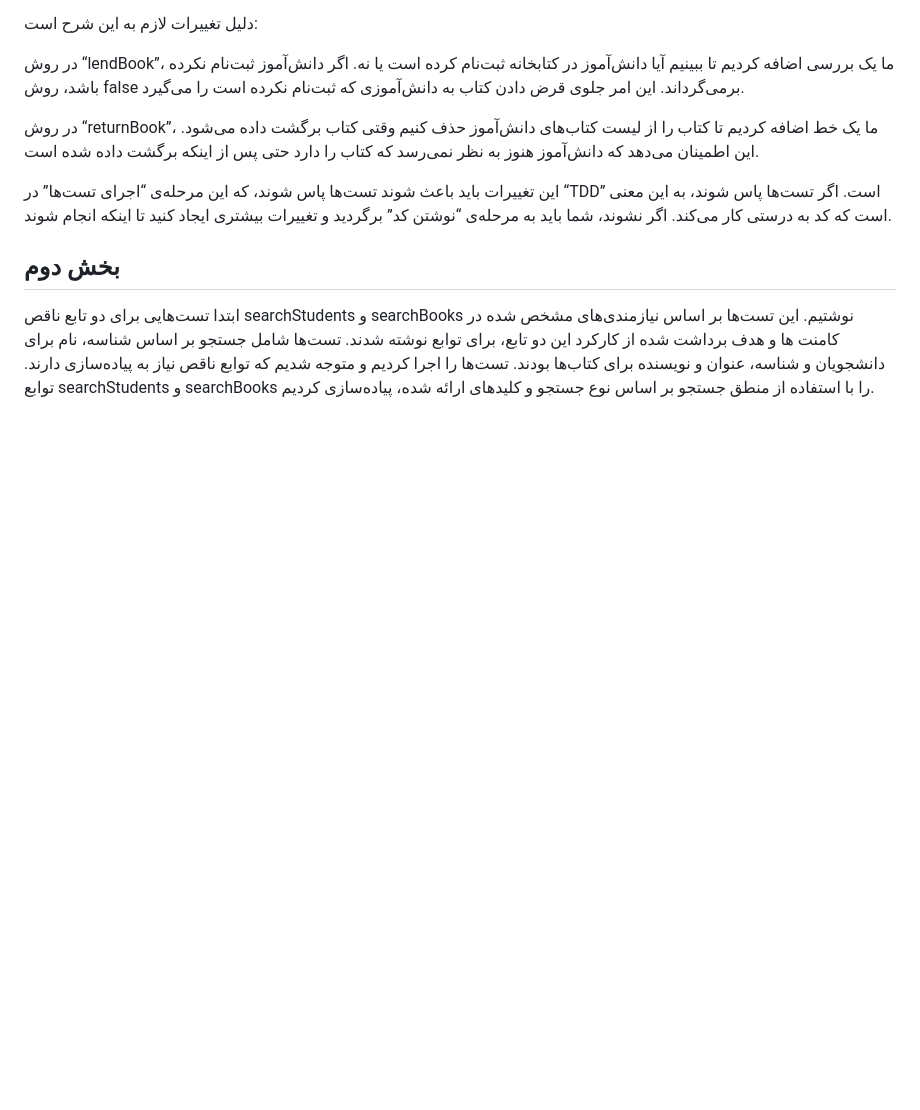
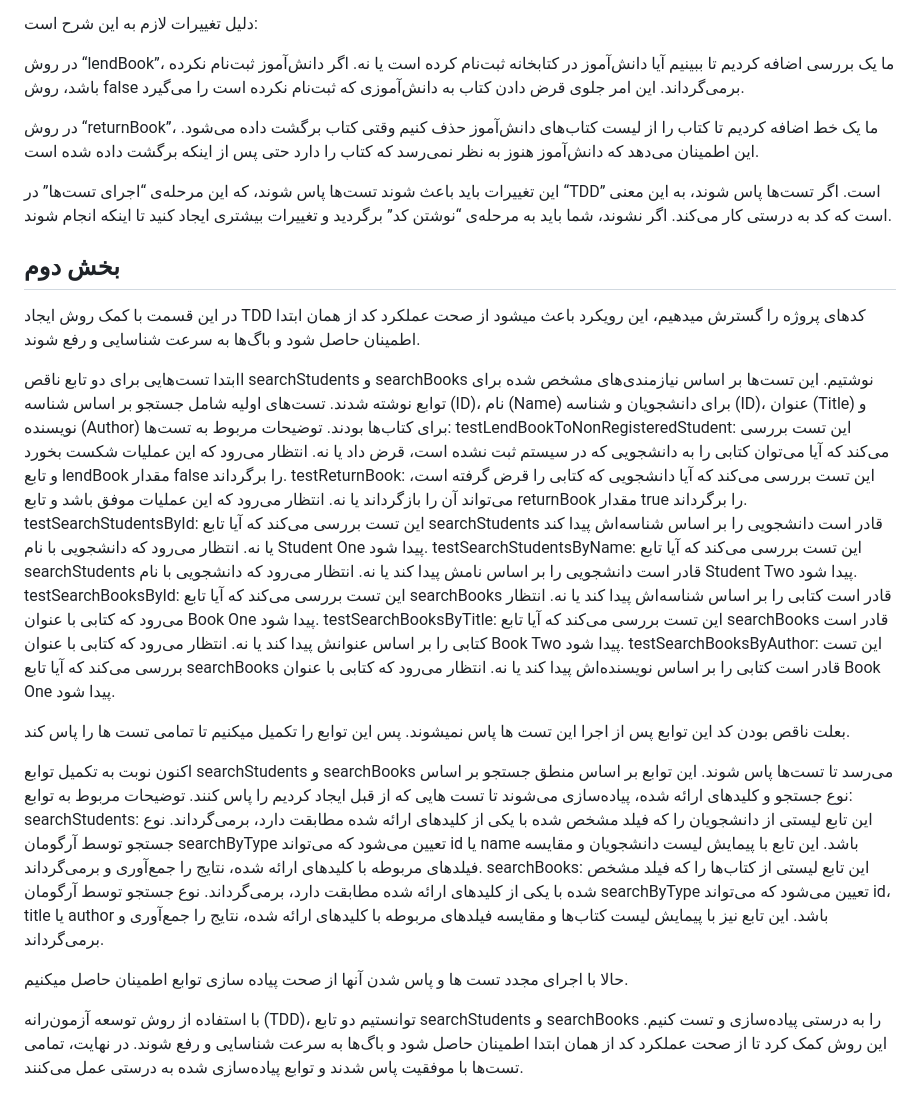
Before and after one commit to mhdsdt/software-engineering-lab, a Markdown page: experiment-3-tdd/README.md, the part around the change. Drawn GitHub-style; blank space fills up the shorter version.

Commit message:
Update README.md
تکمیل سوال دوم بخش TDD

```diff
--- a/experiment-3-tdd/README.md
+++ b/experiment-3-tdd/README.md
@@ -17,7 +17,26 @@
   این تغییرات باید باعث شوند تست‌ها پاس شوند، که این مرحله‌ی “اجرای تست‌ها” در “TDD” است. اگر تست‌ها پاس شوند، به این معنی است که کد به درستی کار می‌کند. اگر نشوند، شما باید به مرحله‌ی “نوشتن کد” برگردید و تغییرات بیشتری ایجاد کنید تا اینکه انجام شوند.
 
 ## بخش دوم
-ابتدا تست‌هایی برای دو تابع ناقص searchStudents و searchBooks نوشتیم. این تست‌ها بر اساس نیازمندی‌های مشخص شده در کامنت ها و هدف برداشت شده از کارکرد این دو تابع، برای توابع نوشته شدند.
-تست‌ها شامل جستجو بر اساس شناسه، نام برای دانشجویان و شناسه، عنوان و نویسنده برای کتاب‌ها بودند.
-تست‌ها را اجرا کردیم و متوجه شدیم که توابع ناقص نیاز به پیاده‌سازی دارند.
-توابع searchStudents و searchBooks را با استفاده از منطق جستجو بر اساس نوع جستجو و کلیدهای ارائه شده، پیاده‌سازی کردیم.
+در این قسمت با کمک روش ایجاد TDD کدهای پروژه را گسترش میدهیم، این رویکرد باعث میشود از صحت عملکرد کد از همان ابتدا اطمینان حاصل شود و باگ‌ها به سرعت شناسایی و رفع شوند.
+
+اابتدا تست‌هایی برای دو تابع ناقص searchStudents و searchBooks نوشتیم. این تست‌ها بر اساس نیازمندی‌های مشخص شده برای توابع نوشته شدند. تست‌های اولیه شامل جستجو بر اساس شناسه (ID)، نام (Name) برای دانشجویان و شناسه (ID)، عنوان (Title) و نویسنده (Author) برای کتاب‌ها بودند.
+توضیحات مربوط به تست‌ها:
+testLendBookToNonRegisteredStudent: این تست بررسی می‌کند که آیا می‌توان کتابی را به دانشجویی که در سیستم ثبت نشده است، قرض داد یا نه. انتظار می‌رود که این عملیات شکست بخورد و تابع lendBook مقدار false را برگرداند.
+testReturnBook: این تست بررسی می‌کند که آیا دانشجویی که کتابی را قرض گرفته است، می‌تواند آن را بازگرداند یا نه. انتظار می‌رود که این عملیات موفق باشد و تابع returnBook مقدار true را برگرداند.
+testSearchStudentsById: این تست بررسی می‌کند که آیا تابع searchStudents قادر است دانشجویی را بر اساس شناسه‌اش پیدا کند یا نه. انتظار می‌رود که دانشجویی با نام Student One پیدا شود.
+testSearchStudentsByName: این تست بررسی می‌کند که آیا تابع searchStudents قادر است دانشجویی را بر اساس نامش پیدا کند یا نه. انتظار می‌رود که دانشجویی با نام Student Two پیدا شود.
+testSearchBooksById: این تست بررسی می‌کند که آیا تابع searchBooks قادر است کتابی را بر اساس شناسه‌اش پیدا کند یا نه. انتظار می‌رود که کتابی با عنوان Book One پیدا شود.
+testSearchBooksByTitle: این تست بررسی می‌کند که آیا تابع searchBooks قادر است کتابی را بر اساس عنوانش پیدا کند یا نه. انتظار می‌رود که کتابی با عنوان Book Two پیدا شود.
+testSearchBooksByAuthor: این تست بررسی می‌کند که آیا تابع searchBooks قادر است کتابی را بر اساس نویسنده‌اش پیدا کند یا نه. انتظار می‌رود که کتابی با عنوان Book One پیدا شود.
+
+
+بعلت ناقص بودن کد این توابع پس از اجرا این تست ها پاس نمیشوند. پس این توابع را تکمیل میکنیم تا تمامی تست ها را پاس کند.
+
+اکنون نوبت به تکمیل توابع searchStudents و searchBooks می‌رسد تا تست‌ها پاس شوند. این توابع بر اساس منطق جستجو بر اساس نوع جستجو و کلیدهای ارائه شده، پیاده‌سازی می‌شوند تا تست هایی که از قبل ایجاد کردیم را پاس کنند.
+توضیحات مربوط به توابع:
+searchStudents: این تابع لیستی از دانشجویان را که فیلد مشخص شده با یکی از کلیدهای ارائه شده مطابقت دارد، برمی‌گرداند. نوع جستجو توسط آرگومان searchByType تعیین می‌شود که می‌تواند id یا name باشد. این تابع با پیمایش لیست دانشجویان و مقایسه فیلدهای مربوطه با کلیدهای ارائه شده، نتایج را جمع‌آوری و برمی‌گرداند.
+searchBooks: این تابع لیستی از کتاب‌ها را که فیلد مشخص شده با یکی از کلیدهای ارائه شده مطابقت دارد، برمی‌گرداند. نوع جستجو توسط آرگومان searchByType تعیین می‌شود که می‌تواند id، title یا author باشد. این تابع نیز با پیمایش لیست کتاب‌ها و مقایسه فیلدهای مربوطه با کلیدهای ارائه شده، نتایج را جمع‌آوری و برمی‌گرداند.
+
+حالا با اجرای مجدد تست ها و پاس شدن آنها از صحت پیاده سازی توابع اطمینان حاصل میکنیم.
+
+با استفاده از روش توسعه آزمون‌رانه (TDD)، توانستیم دو تابع searchStudents و searchBooks را به درستی پیاده‌سازی و تست کنیم. این روش کمک کرد تا از صحت عملکرد کد از همان ابتدا اطمینان حاصل شود و باگ‌ها به سرعت شناسایی و رفع شوند. در نهایت، تمامی تست‌ها با موفقیت پاس شدند و توابع پیاده‌سازی شده به درستی عمل می‌کنند.
```
